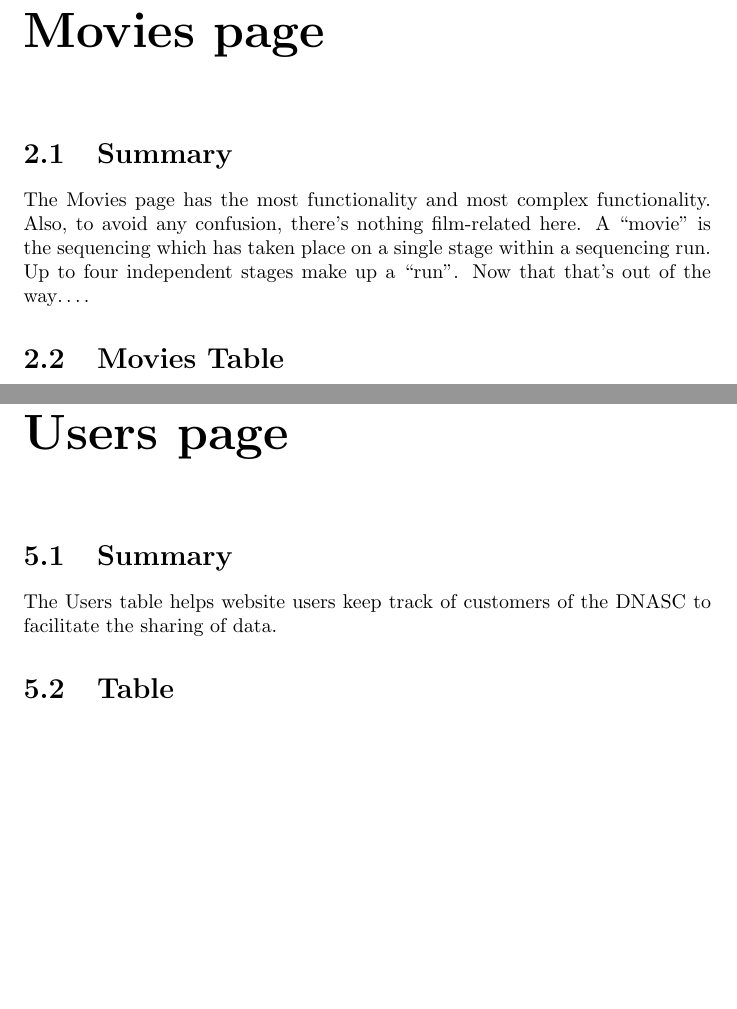
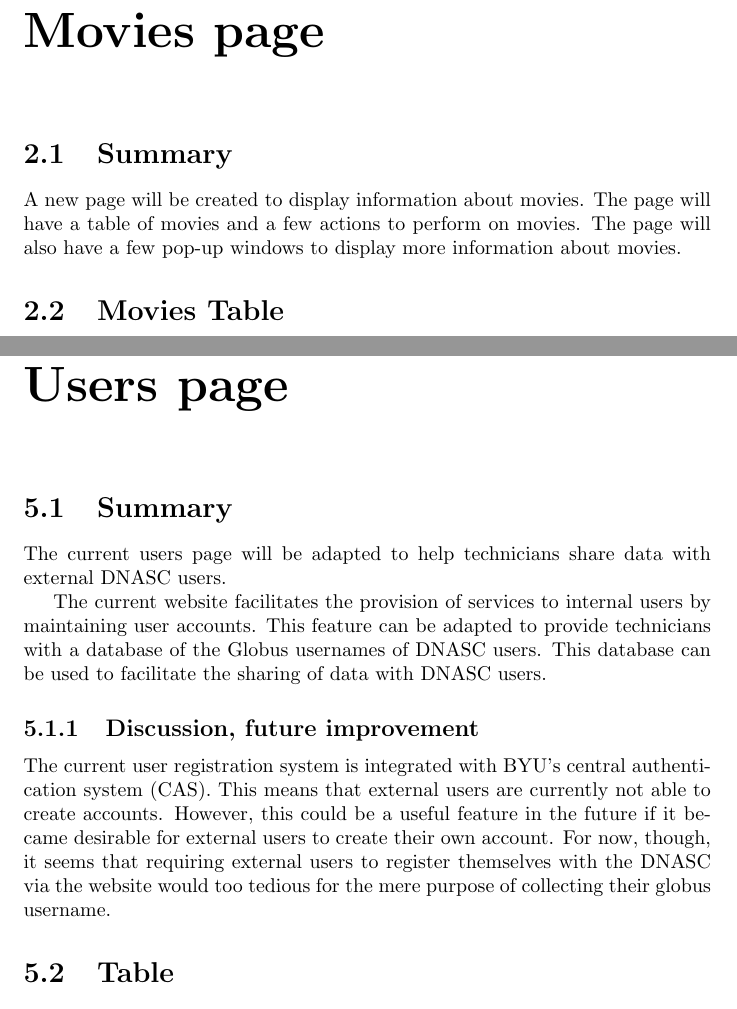
Before and after one commit to byu-dnasc/frontend-spec, a LaTeX document (main.tex, which reads chapter/movies.tex, chapter/users.tex): two parts of pages 5 and 10 of 19, joined at a grey line, cut so that both start at the same text, the shorter picture padded with empty space. Compiled offline with pdfLaTeX.

Commit message:
New summaries with parallel structure

```diff
--- a/chapter/movies.tex
+++ b/chapter/movies.tex
@@ -1,10 +1,10 @@
 % Chapter: Movies page
 
 \section{Summary}
-The Movies page has the most functionality and most complex functionality. Also,
-to avoid any confusion, there's nothing film-related here. A ``movie'' is the
-sequencing which has taken place on a single stage within a sequencing run. Up
-to four independent stages make up a ``run''. Now that that's out of the way….
+
+A new page will be created to display information about movies. The page will
+have a table of movies and a few actions to perform on movies. The page will
+also have a few pop-up windows to display more information about movies.
 
 \section{Movies Table}
 Each row in the movie table will have a column for each of the following properties
--- a/chapter/users.tex
+++ b/chapter/users.tex
@@ -1,7 +1,21 @@
 \section{Summary}
 
-The Users table helps website users keep track of customers of the DNASC to
-facilitate the sharing of data.
+The current users page will be adapted to help technicians share data with
+external DNASC users.
+
+The current website facilitates the provision of services to internal users by
+maintaining user accounts. This feature can be adapted to provide technicians
+with a database of the Globus usernames of DNASC users. This database can be
+used to facilitate the sharing of data with DNASC users.
+
+\subsection{Discussion, future improvement}
+The current user registration system is integrated with BYU's central
+authentication system (CAS). This means that external users are currently not
+able to create accounts. However, this could be a useful feature in the future
+if it became desirable for external users to create their own account. For now,
+though, it seems that requiring external users to register themselves with the
+DNASC via the website would too tedious for the mere purpose of collecting their
+globus username.
 
 \section{Table}
 
```
